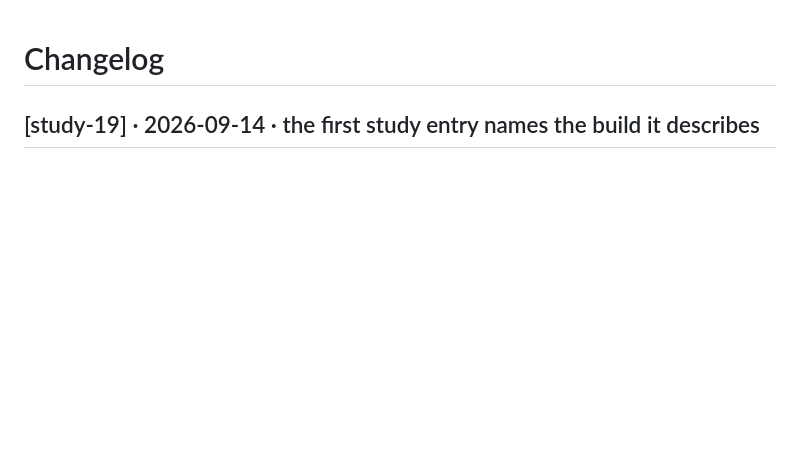
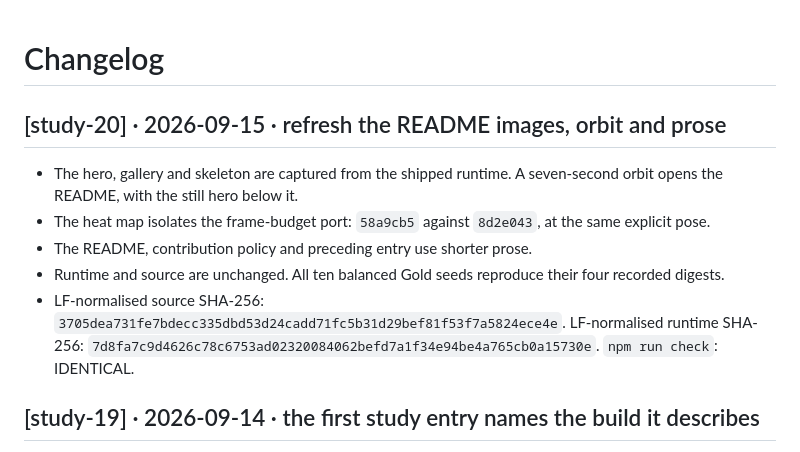
Before and after one commit to satyasairay/banyan, a Markdown page: CHANGELOG.md, the part around the change. GitHub-like rendering; blank space fills up the shorter version.

Commit message:
study: record the README refresh and unchanged build

```diff
--- a/CHANGELOG.md
+++ b/CHANGELOG.md
@@ -1,4 +1,14 @@
 # Changelog
+
+## [study-20] · 2026-09-15 · refresh the README images, orbit and prose
+
+- The hero, gallery and skeleton are captured from the shipped runtime. A seven-second orbit opens the README, with the still hero below it.
+- The heat map isolates the frame-budget port: `58a9cb5` against `8d2e043`, at the same explicit pose.
+- The README, contribution policy and preceding entry use shorter prose.
+- Runtime and source are unchanged. All ten balanced Gold seeds reproduce their four recorded digests.
+- LF-normalised source SHA-256: `3705dea731fe7bdecc335dbd53d24cadd71fc5b31d29bef81f53f7a5824ece4e`.
+  LF-normalised runtime SHA-256: `7d8fa7c9d4626c78c6753ad02320084062befd7a1f34e94be4a765cb0a15730e`.
+  `npm run check`: IDENTICAL.
 
 ## [study-19] · 2026-09-14 · the first study entry names the build it describes
 
```
